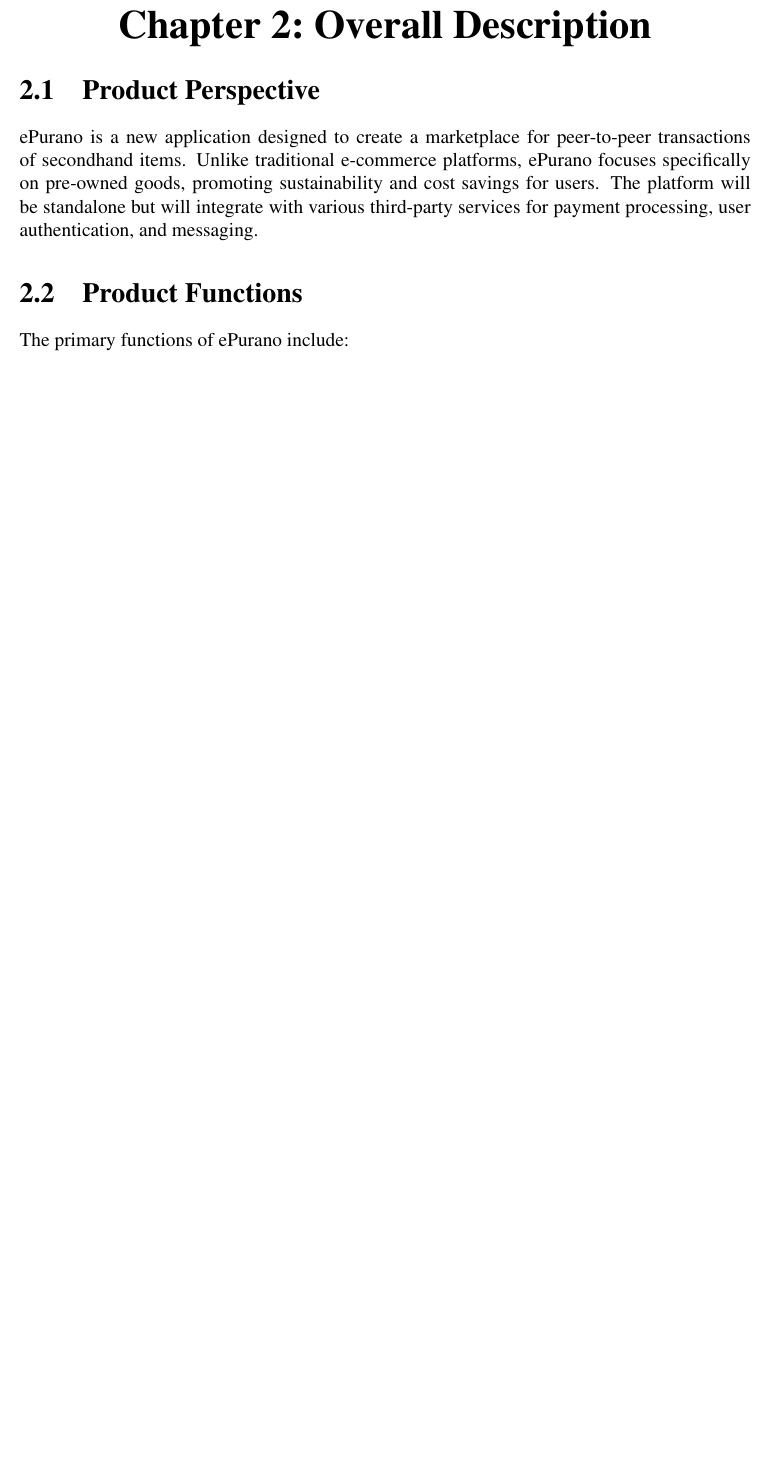
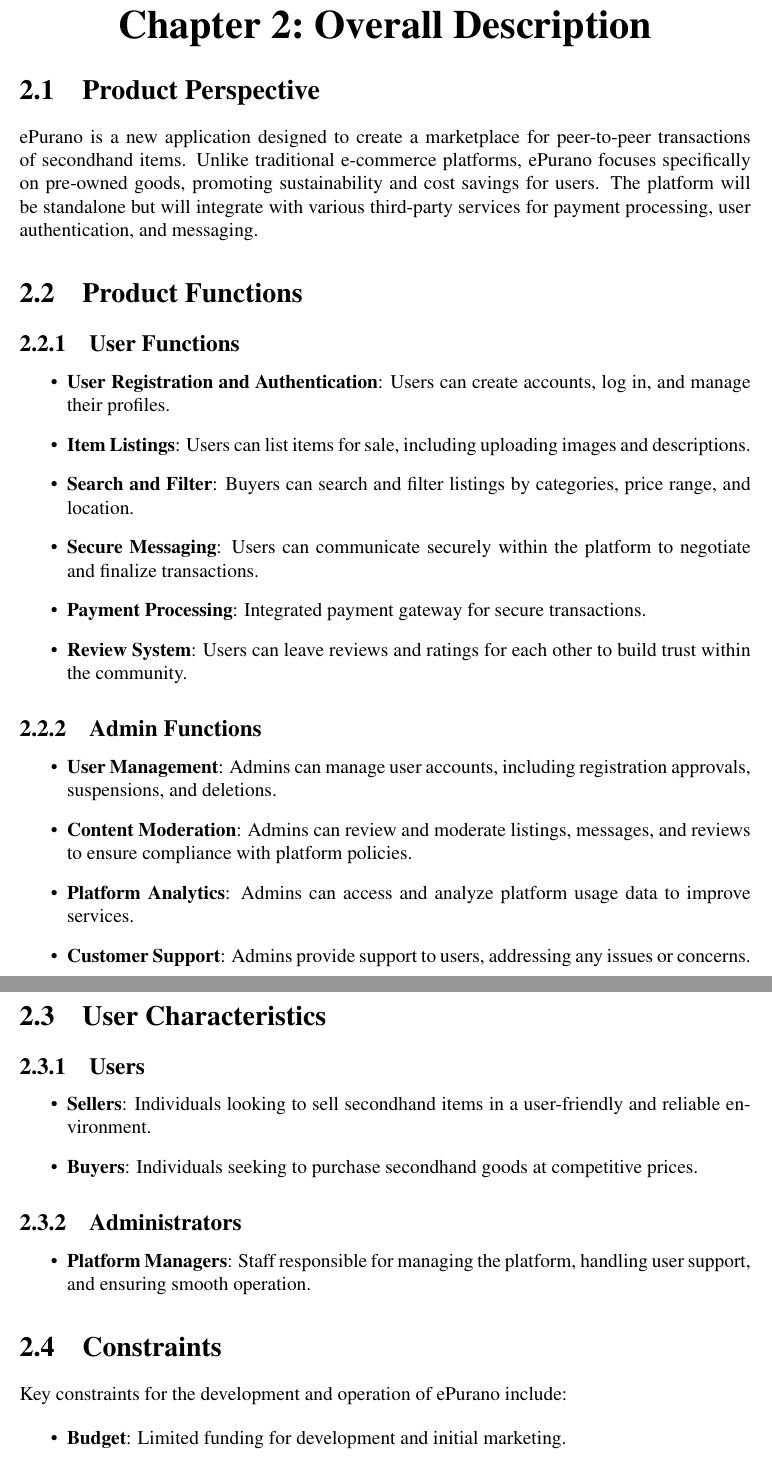
Before and after one commit to seamoonpandey/software-engineering, a LaTeX document (main.tex, which reads chapters/overall_description.tex): part of page 5 of 8 before the commit and two parts of pages 5 and 6 of 9 after it, the two joined at a grey line, cut so that both start at the same text, the shorter picture padded with empty space. Compiled offline with pdfLaTeX.

Commit message:
add overall description (#2)

```diff
--- a/chapters/overall_description.tex
+++ b/chapters/overall_description.tex
@@ -1,7 +1,9 @@
+
 \section{Product Perspective}
+
 ePurano is a new application designed to create a marketplace for peer-to-peer transactions of secondhand items. Unlike traditional e-commerce platforms, ePurano focuses specifically on pre-owned goods, promoting sustainability and cost savings for users. The platform will be standalone but will integrate with various third-party services for payment processing, user authentication, and messaging.
 
 \section{Product Functions}
 
-The primary functions of ePurano include:
+\subsection{User Functions}
 
@@ -9,4 +10,40 @@
 \begin{itemize}
-    \item
+    \item \textbf{User Registration and Authentication}: Users can create accounts, log in, and manage their profiles.
+    \item \textbf{Item Listings}: Users can list items for sale, including uploading images and descriptions.
+    \item \textbf{Search and Filter}: Buyers can search and filter listings by categories, price range, and location.
+    \item \textbf{Secure Messaging}: Users can communicate securely within the platform to negotiate and finalize transactions.
+    \item \textbf{Payment Processing}: Integrated payment gateway for secure transactions.
+    \item \textbf{Review System}: Users can leave reviews and ratings for each other to build trust within the community.
 \end{itemize}
-\subsection{Administrator}
+
+\subsection{Admin Functions}
+
+\begin{itemize}
+    \item \textbf{User Management}: Admins can manage user accounts, including registration approvals, suspensions, and deletions.
+    \item \textbf{Content Moderation}: Admins can review and moderate listings, messages, and reviews to ensure compliance with platform policies.
+    \item \textbf{Platform Analytics}: Admins can access and analyze platform usage data to improve services.
+    \item \textbf{Customer Support}: Admins provide support to users, addressing any issues or concerns.
+\end{itemize}
+
+\section{User Characteristics}
+
+\subsection{Users}
+
+\begin{itemize}
+    \item \textbf{Sellers}: Individuals looking to sell secondhand items in a user-friendly and reliable environment.
+    \item \textbf{Buyers}: Individuals seeking to purchase secondhand goods at competitive prices.
+\end{itemize}
+
+\subsection{Administrators}
+
+\begin{itemize}
+    \item \textbf{Platform Managers}: Staff responsible for managing the platform, handling user support, and ensuring smooth operation.
+\end{itemize}
+
+\section{Constraints}
+
+Key constraints for the development and operation of ePurano include:
+
+\begin{itemize}
+    \item \textbf{Budget}: Limited funding for development and initial marketing.
+    \item \textbf{Time}: Tight deadlines to launch the MVP (Minimum Viable Product).
```
Also changed, not shown: chapters/overall_description.tex (15 more changed lines).
